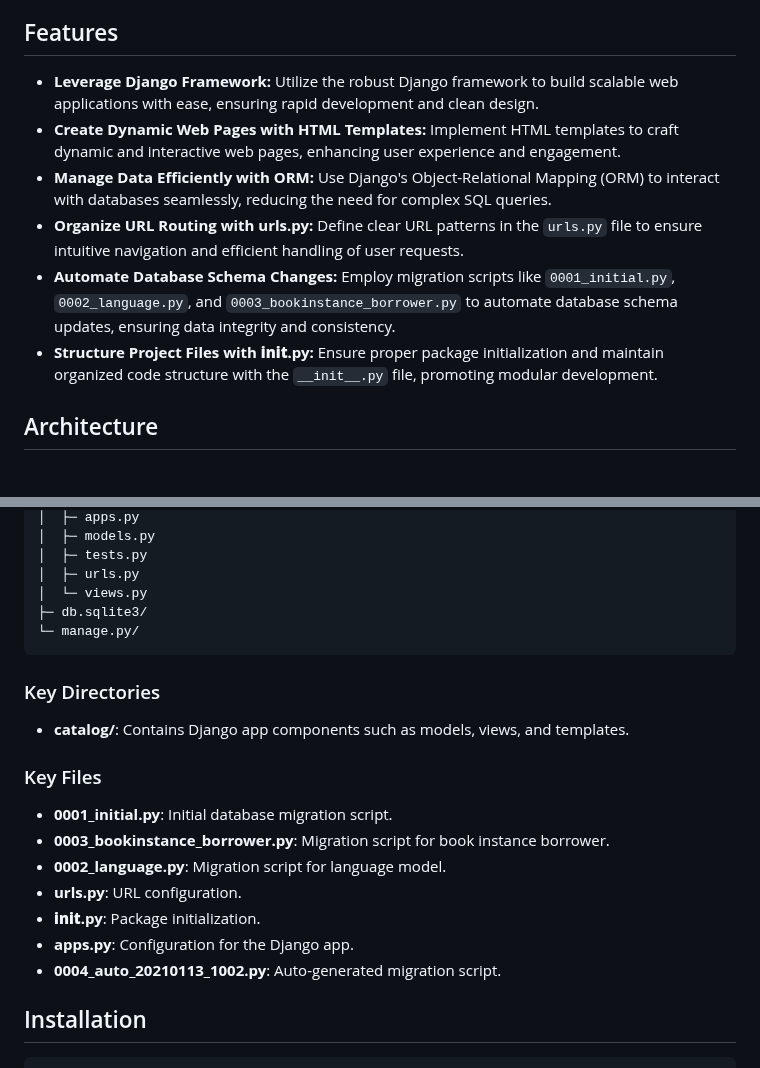
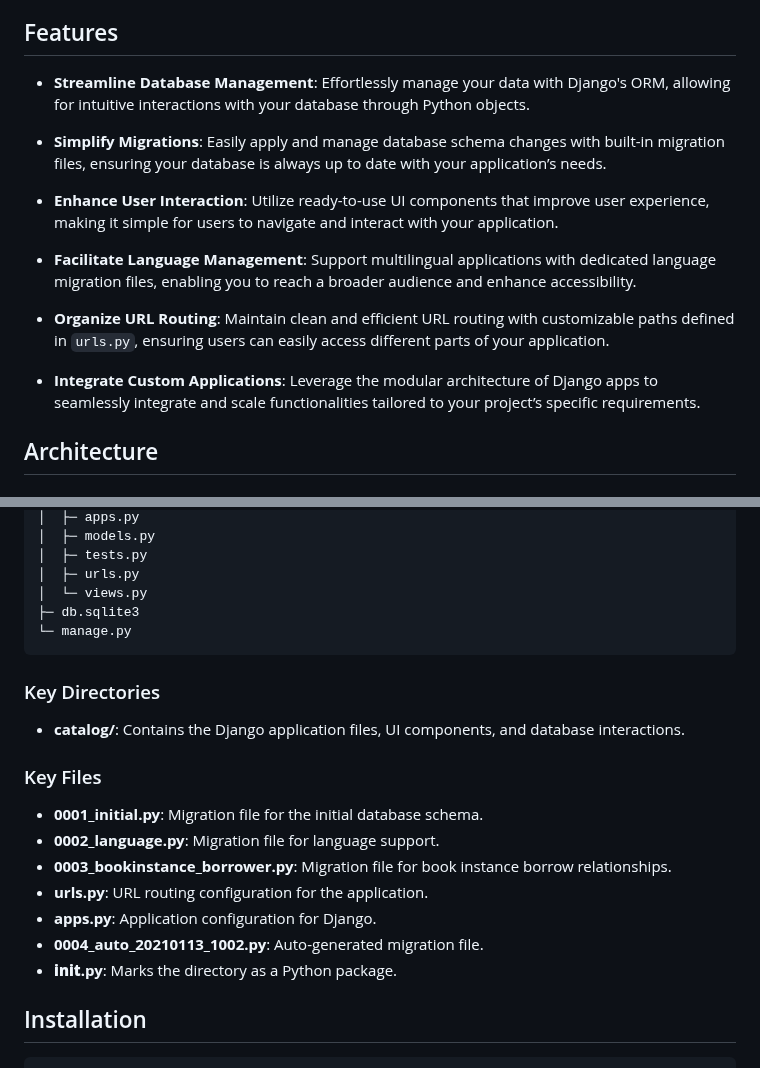
Before and after one commit to Galerix/locallibrary, a Markdown page: README.md, 2 parts joined by grey strips. Rendered like a GitHub page.

````diff
--- a/README.md
+++ b/README.md
@@ -25,12 +25,17 @@ This project is particularly beneficial for organizations or developers looking
 
 ## Features
 
-- **Leverage Django Framework:** Utilize the robust Django framework to build scalable web applications with ease, ensuring rapid development and clean design.
-- **Create Dynamic Web Pages with HTML Templates:** Implement HTML templates to craft dynamic and interactive web pages, enhancing user experience and engagement.
-- **Manage Data Efficiently with ORM:** Use Django's Object-Relational Mapping (ORM) to interact with databases seamlessly, reducing the need for complex SQL queries.
-- **Organize URL Routing with urls.py:** Define clear URL patterns in the `urls.py` file to ensure intuitive navigation and efficient handling of user requests.
-- **Automate Database Schema Changes:** Employ migration scripts like `0001_initial.py`, `0002_language.py`, and `0003_bookinstance_borrower.py` to automate database schema updates, ensuring data integrity and consistency.
-- **Structure Project Files with __init__.py:** Ensure proper package initialization and maintain organized code structure with the `__init__.py` file, promoting modular development.
+- **Streamline Database Management**: Effortlessly manage your data with Django's ORM, allowing for intuitive interactions with your database through Python objects.
+
+- **Simplify Migrations**: Easily apply and manage database schema changes with built-in migration files, ensuring your database is always up to date with your application’s needs.
+
+- **Enhance User Interaction**: Utilize ready-to-use UI components that improve user experience, making it simple for users to navigate and interact with your application.
+
+- **Facilitate Language Management**: Support multilingual applications with dedicated language migration files, enabling you to reach a broader audience and enhance accessibility.
+
+- **Organize URL Routing**: Maintain clean and efficient URL routing with customizable paths defined in `urls.py`, ensuring users can easily access different parts of your application.
+
+- **Integrate Custom Applications**: Leverage the modular architecture of Django apps to seamlessly integrate and scale functionalities tailored to your project’s specific requirements.
 
 ## Architecture
 
@@ -212,23 +222,23 @@ graph TD;
 │  ├─ tests.py
 │  ├─ urls.py
 │  └─ views.py
-├─ db.sqlite3/
-└─ manage.py/
+├─ db.sqlite3
+└─ manage.py
 ```
 
 ### Key Directories
 
-- **catalog/**: Contains Django app components such as models, views, and templates.
+- **catalog/**: Contains the Django application files, UI components, and database interactions.
 
 ### Key Files
 
-- **0001_initial.py**: Initial database migration script.
-- **0003_bookinstance_borrower.py**: Migration script for book instance borrower.
-- **0002_language.py**: Migration script for language model.
-- **urls.py**: URL configuration.
-- **__init__.py**: Package initialization.
-- **apps.py**: Configuration for the Django app.
-- **0004_auto_20210113_1002.py**: Auto-generated migration script.
+- **0001_initial.py**: Migration file for the initial database schema.
+- **0002_language.py**: Migration file for language support.
+- **0003_bookinstance_borrower.py**: Migration file for book instance borrow relationships.
+- **urls.py**: URL routing configuration for the application.
+- **apps.py**: Application configuration for Django.
+- **0004_auto_20210113_1002.py**: Auto-generated migration file.
+- **__init__.py**: Marks the directory as a Python package.
 
 ## Installation
 
````
Also changed, not shown: other parts of README.md (+189 -111 lines).
